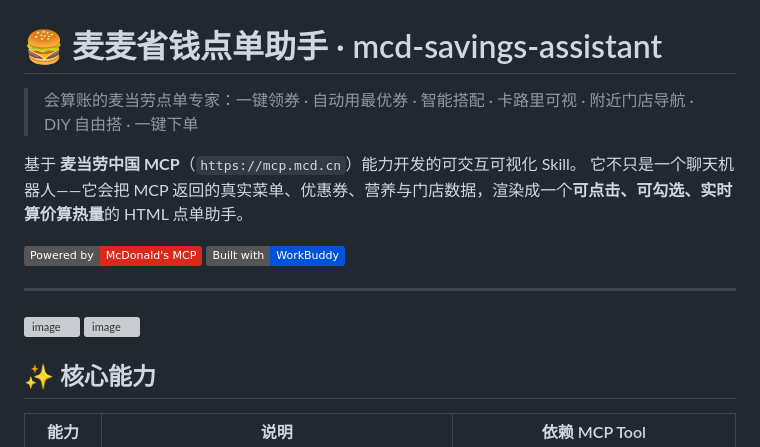
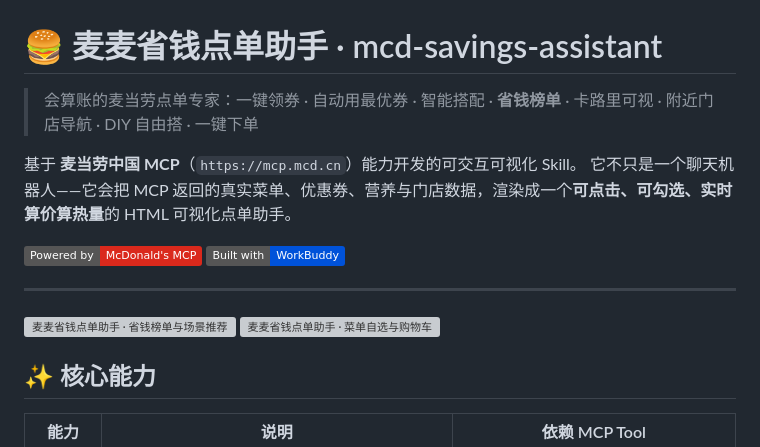
Before and after one commit to Huangxxuan/mcd-savings-skill, a Markdown page: README.md, the part around the change. Drawn GitHub-style; badges without logos; grey boxes are pictures that could not be loaded.

Commit message:
docs: 副标题补充省钱榜单；首屏两图补 alt 文案
- 副标题增加「省钱榜单」卖点（原「智能搭配」保留，拆为两个卖点更易读）
- 开头描述补「可视化」（去重：不重复「实时」）
- 首屏两张截图分别补语义化 alt，利于搜索与无障碍

```diff
--- a/README.md
+++ b/README.md
@@ -1,17 +1,17 @@
 # 🍔 麦麦省钱点单助手 · mcd-savings-assistant
 
-> 会算账的麦当劳点单专家：一键领券 · 自动用最优券 · 智能搭配 · 卡路里可视 · 附近门店导航 · DIY 自由搭 · 一键下单
+> 会算账的麦当劳点单专家：一键领券 · 自动用最优券 · 智能搭配 · **省钱榜单** · 卡路里可视 · 附近门店导航 · DIY 自由搭 · 一键下单
 
 基于 **麦当劳中国 MCP**（`https://mcp.mcd.cn`）能力开发的可交互可视化 Skill。
-它不只是一个聊天机器人——它会把 MCP 返回的真实菜单、优惠券、营养与门店数据，渲染成一个**可点击、可勾选、实时算价算热量**的 HTML 点单助手。
+它不只是一个聊天机器人——它会把 MCP 返回的真实菜单、优惠券、营养与门店数据，渲染成一个**可点击、可勾选、实时算价算热量**的 HTML 可视化点单助手。
 
 [![Powered by McDonald's MCP](https://img.shields.io/badge/Powered%20by-McDonald's%20MCP-DA291C)](https://open.mcd.cn/mcp)
 [![Built with WorkBuddy](https://img.shields.io/badge/Built%20with-WorkBuddy-0052D9)](https://www.workbuddy.cn)
 
 ---
 
-<img width="1345" height="697" alt="image" src="https://github.com/user-attachments/assets/94d70a8f-e485-463e-94e2-2bec54a13d7d" />
-<img width="1343" height="699" alt="image" src="https://github.com/user-attachments/assets/189208f6-24ac-4e40-b413-1b4403f9fc3c" />
+<img width="1345" height="697" alt="麦麦省钱点单助手 · 省钱榜单与场景推荐" src="https://github.com/user-attachments/assets/94d70a8f-e485-463e-94e2-2bec54a13d7d" />
+<img width="1343" height="699" alt="麦麦省钱点单助手 · 菜单自选与购物车" src="https://github.com/user-attachments/assets/189208f6-24ac-4e40-b413-1b4403f9fc3c" />
 
 
 ## ✨ 核心能力
```
